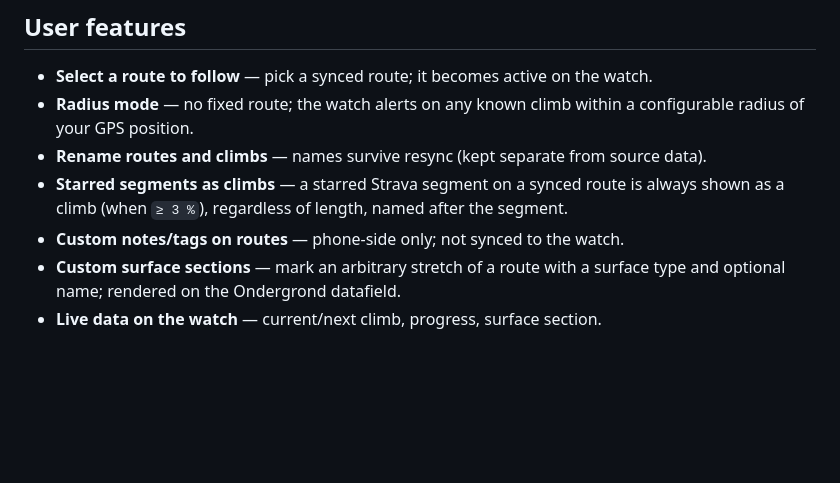
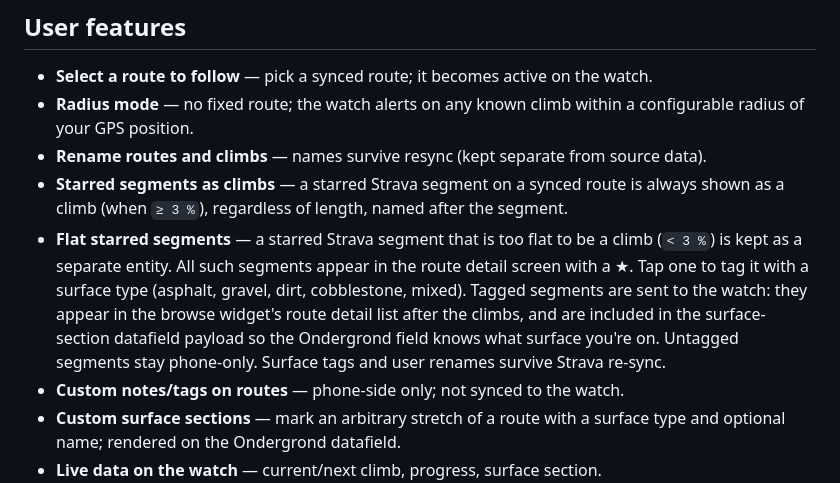
Before and after one commit to SvenvanDalen/climbBrooo, a Markdown page: README.md, the part around the change. Rendered like a GitHub page; blank space fills up the shorter version.

Commit message:
docs: document starred flat segments with surface tagging

```diff
--- a/README.md
+++ b/README.md
@@ -72,6 +72,13 @@ to fresh UUIDs** (change the manifest and `ConnectIqAppId` together).
 - **Rename routes and climbs** — names survive resync (kept separate from source data).
 - **Starred segments as climbs** — a starred Strava segment on a synced route is always
   shown as a climb (when `≥ 3 %`), regardless of length, named after the segment.
+- **Flat starred segments** — a starred Strava segment that is too flat to be a climb
+  (`< 3 %`) is kept as a separate entity. All such segments appear in the route detail
+  screen with a ★. Tap one to tag it with a surface type (asphalt, gravel, dirt,
+  cobblestone, mixed). Tagged segments are sent to the watch: they appear in the browse
+  widget's route detail list after the climbs, and are included in the surface-section
+  datafield payload so the Ondergrond field knows what surface you're on. Untagged
+  segments stay phone-only. Surface tags and user renames survive Strava re-sync.
 - **Custom notes/tags on routes** — phone-side only; not synced to the watch.
 - **Custom surface sections** — mark an arbitrary stretch of a route with a surface type
   and optional name; rendered on the Ondergrond datafield.
```
Also changed, not shown: Documentation/ARCHITECTURE.md (+70 -0 lines).
